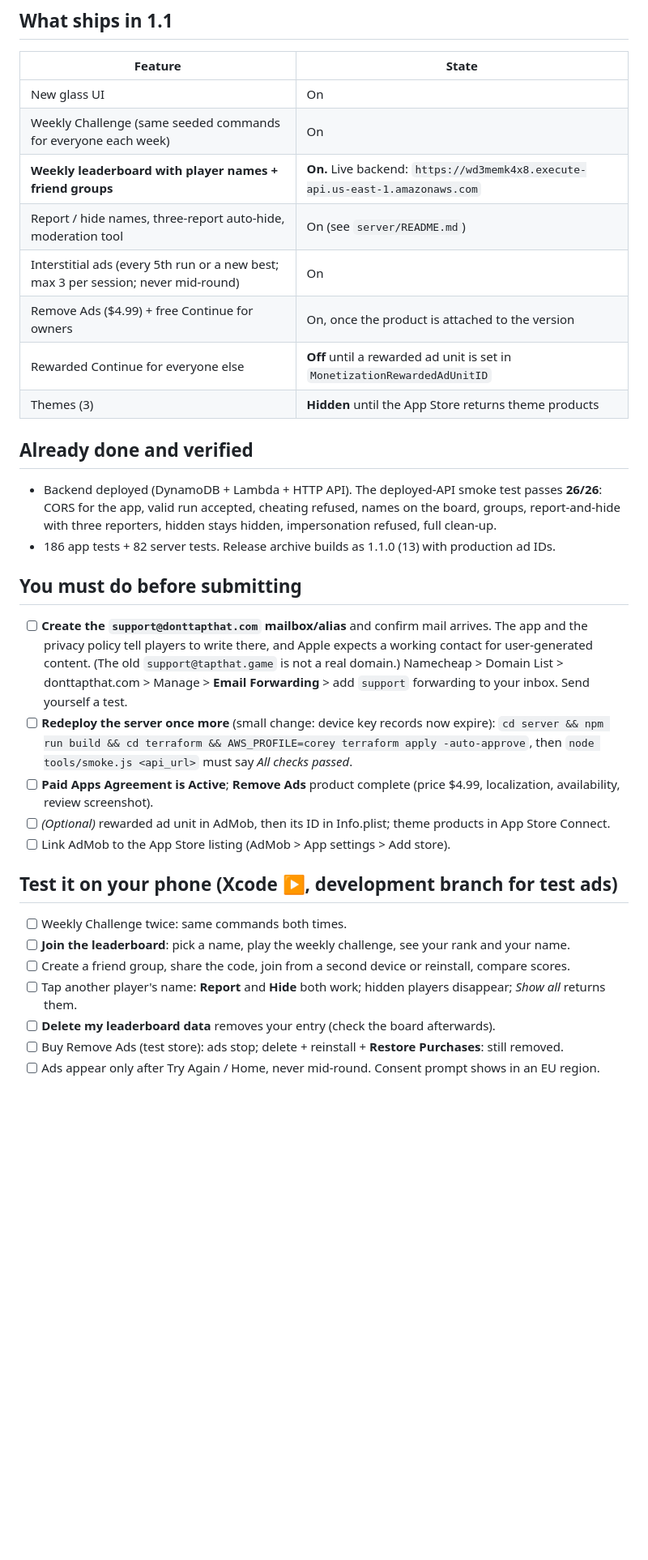
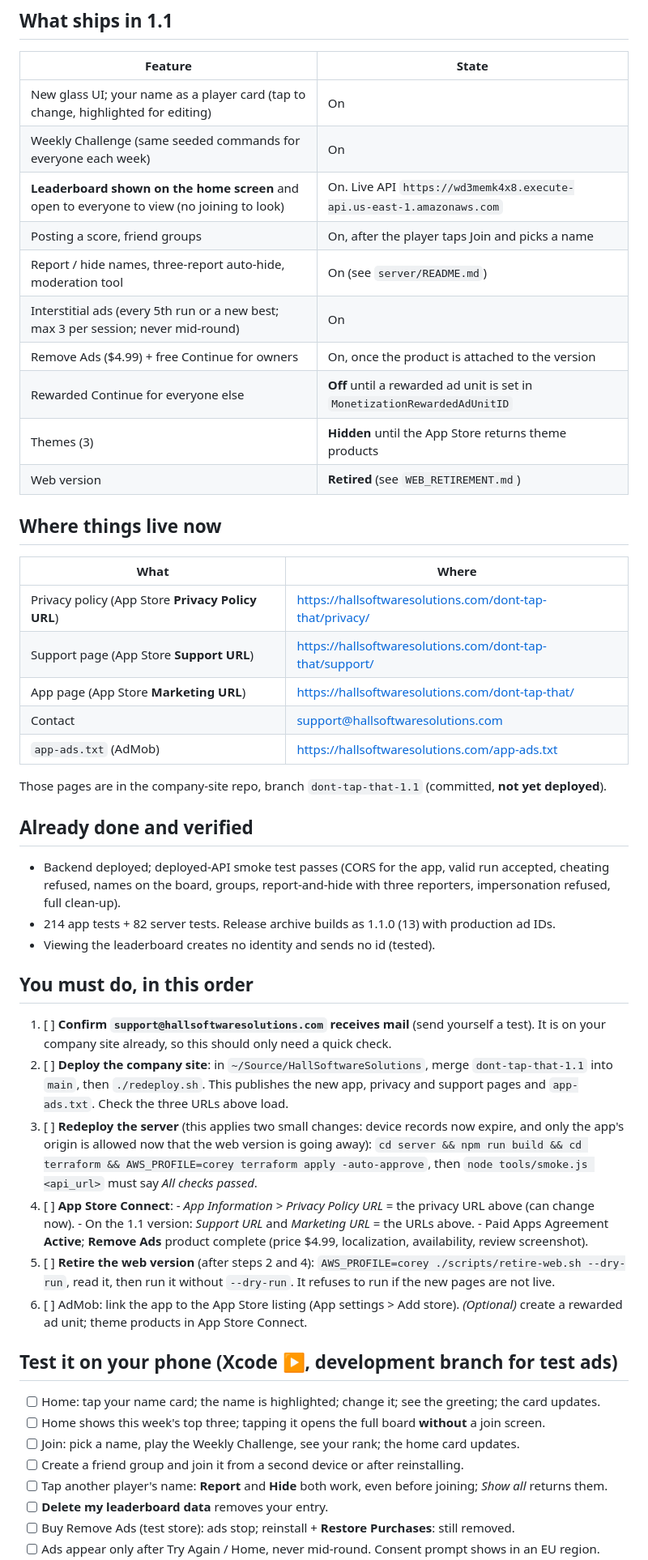
Before and after one commit to coreman27/tapthat, a Markdown page: RELEASE_1.1.md, the part around one of its changes. Shown at 81% size. Rendered like a GitHub page; blank space fills up the shorter version.

Commit message:
Release checklist: company-site URLs, contact, web retirement, name card and open leaderboard
Co-Authored-By: Claude Sonnet 5.5 <noreply@anthropic.com>

```diff
--- a/RELEASE_1.1.md
+++ b/RELEASE_1.1.md
@@ -9,43 +9,64 @@ builds stay on test ads so the simulator never serves real ads.
 
 | Feature | State |
 |---|---|
-| New glass UI | On |
+| New glass UI; your name as a player card (tap to change, highlighted for editing) | On |
 | Weekly Challenge (same seeded commands for everyone each week) | On |
-| **Weekly leaderboard with player names + friend groups** | **On.** Live backend: `https://wd3memk4x8.execute-api.us-east-1.amazonaws.com` |
+| **Leaderboard shown on the home screen** and open to everyone to view (no joining to look) | On. Live API `https://wd3memk4x8.execute-api.us-east-1.amazonaws.com` |
+| Posting a score, friend groups | On, after the player taps Join and picks a name |
 | Report / hide names, three-report auto-hide, moderation tool | On (see `server/README.md`) |
 | Interstitial ads (every 5th run or a new best; max 3 per session; never mid-round) | On |
 | Remove Ads ($4.99) + free Continue for owners | On, once the product is attached to the version |
 | Rewarded Continue for everyone else | **Off** until a rewarded ad unit is set in `MonetizationRewardedAdUnitID` |
 | Themes (3) | **Hidden** until the App Store returns theme products |
+| Web version | **Retired** (see `WEB_RETIREMENT.md`) |
+
+## Where things live now
+
+| What | Where |
+|---|---|
+| Privacy policy (App Store **Privacy Policy URL**) | https://hallsoftwaresolutions.com/dont-tap-that/privacy/ |
+| Support page (App Store **Support URL**) | https://hallsoftwaresolutions.com/dont-tap-that/support/ |
+| App page (App Store **Marketing URL**) | https://hallsoftwaresolutions.com/dont-tap-that/ |
+| Contact | support@hallsoftwaresolutions.com |
+| `app-ads.txt` (AdMob) | https://hallsoftwaresolutions.com/app-ads.txt |
+
+Those pages are in the company-site repo, branch `dont-tap-that-1.1` (committed, **not yet deployed**).
 
 ## Already done and verified
 
-- Backend deployed (DynamoDB + Lambda + HTTP API). The deployed-API smoke test passes **26/26**:
-  CORS for the app, valid run accepted, cheating refused, names on the board, groups, report-and-hide
-  with three reporters, hidden stays hidden, impersonation refused, full clean-up.
-- 186 app tests + 82 server tests. Release archive builds as 1.1.0 (13) with production ad IDs.
+- Backend deployed; deployed-API smoke test passes (CORS for the app, valid run accepted, cheating refused,
+  names on the board, groups, report-and-hide with three reporters, impersonation refused, full clean-up).
+- 214 app tests + 82 server tests. Release archive builds as 1.1.0 (13) with production ad IDs.
+- Viewing the leaderboard creates no identity and sends no id (tested).
 
-## You must do before submitting
+## You must do, in this order
 
-- [ ] **Create the `support@donttapthat.com` mailbox/alias** and confirm mail arrives. The app and the
-      privacy policy tell players to write there, and Apple expects a working contact for
-      user-generated content. (The old `support@tapthat.game` is not a real domain.)
-      Namecheap > Domain List > donttapthat.com > Manage > **Email Forwarding** > add `support`
-      forwarding to your inbox. Send yourself a test.
-- [ ] **Redeploy the server once more** (small change: device key records now expire):
-      `cd server && npm run build && cd terraform && AWS_PROFILE=corey terraform apply -auto-approve`,
-      then `node tools/smoke.js <api_url>` must say *All checks passed*.
-- [ ] **Paid Apps Agreement is Active**; **Remove Ads** product complete (price $4.99, localization,
-      availability, review screenshot).
-- [ ] *(Optional)* rewarded ad unit in AdMob, then its ID in Info.plist; theme products in App Store Connect.
-- [ ] Link AdMob to the App Store listing (AdMob > App settings > Add store).
+1. [ ] **Confirm `support@hallsoftwaresolutions.com` receives mail** (send yourself a test). It is on your company
+       site already, so this should only need a quick check.
+2. [ ] **Deploy the company site**: in `~/Source/HallSoftwareSolutions`, merge `dont-tap-that-1.1` into `main`, then
+       `./redeploy.sh`. This publishes the new app, privacy and support pages and `app-ads.txt`.
+       Check the three URLs above load.
+3. [ ] **Redeploy the server** (this applies two small changes: device records now expire, and only the app's
+       origin is allowed now that the web version is going away):
+       `cd server && npm run build && cd terraform && AWS_PROFILE=corey terraform apply -auto-approve`,
+       then `node tools/smoke.js <api_url>` must say *All checks passed*.
+4. [ ] **App Store Connect**:
+       - *App Information > Privacy Policy URL* = the privacy URL above (can change now).
+       - On the 1.1 version: *Support URL* and *Marketing URL* = the URLs above.
+       - Paid Apps Agreement **Active**; **Remove Ads** product complete (price $4.99, localization,
+         availability, review screenshot).
+5. [ ] **Retire the web version** (after steps 2 and 4): `AWS_PROFILE=corey ./scripts/retire-web.sh --dry-run`,
+       read it, then run it without `--dry-run`. It refuses to run if the new pages are not live.
+6. [ ] AdMob: link the app to the App Store listing (App settings > Add store). *(Optional)* create a rewarded
+       ad unit; theme products in App Store Connect.
 
 ## Test it on your phone (Xcode ▶, development branch for test ads)
 
-- [ ] Weekly Challenge twice: same commands both times.
-- [ ] **Join the leaderboard**: pick a name, play the weekly challenge, see your rank and your name.
-- [ ] Create a friend group, share the code, join from a second device or reinstall, compare scores.
-- [ ] Tap another player's name: **Report** and **Hide** both work; hidden players disappear; *Show all* returns them.
-- [ ] **Delete my leaderboard data** removes your entry (check the board afterwards).
-- [ ] Buy Remove Ads (test store): ads stop; delete + reinstall + **Restore Purchases**: still removed.
+- [ ] Home: tap your name card; the name is highlighted; change it; see the greeting; the card updates.
+- [ ] Home shows this week's top three; tapping it opens the full board **without** a join screen.
+- [ ] Join: pick a name, play the Weekly Challenge, see your rank; the home card updates.
+- [ ] Create a friend group and join it from a second device or after reinstalling.
+- [ ] Tap another player's name: **Report** and **Hide** both work, even before joining; *Show all* returns them.
+- [ ] **Delete my leaderboard data** removes your entry.
+- [ ] Buy Remove Ads (test store): ads stop; reinstall + **Restore Purchases**: still removed.
 - [ ] Ads appear only after Try Again / Home, never mid-round. Consent prompt shows in an EU region.
```
Also changed, not shown: other parts of RELEASE_1.1.md (+12 -13 lines).
